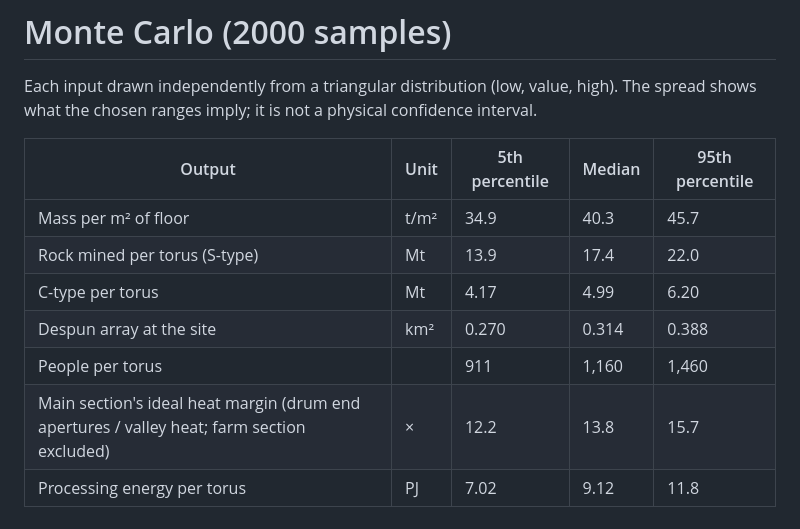
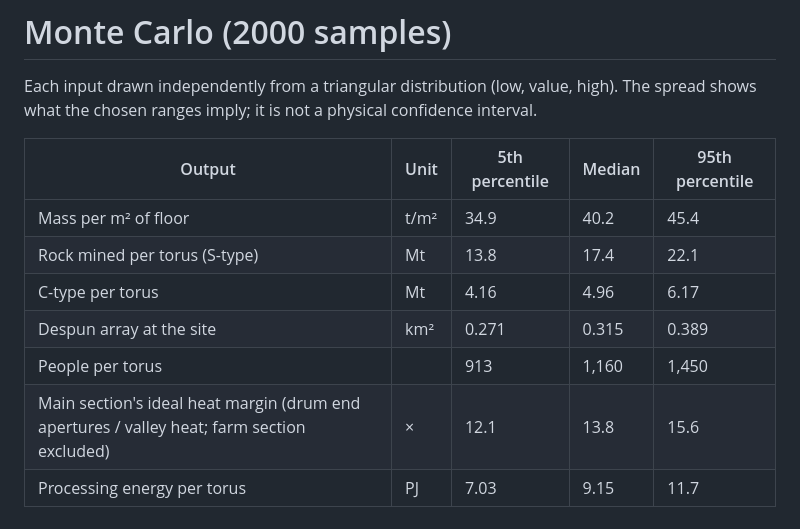
Before and after one commit to vinc/space-habitat, a Markdown page: reports/sensitivity.md, the part around the change. GitHub-like rendering.

```diff
--- a/reports/sensitivity.md
+++ b/reports/sensitivity.md
@@ -121,13 +121,13 @@ Each input drawn independently from a triangular distribution (low, value, high)
 
 | Output | Unit | 5th percentile | Median | 95th percentile |
 |---|---|---|---|---|
-| Mass per m² of floor | t/m² | 34.9 | 40.3 | 45.7 |
-| Rock mined per torus (S-type) | Mt | 13.9 | 17.4 | 22.0 |
-| C-type per torus | Mt | 4.17 | 4.99 | 6.20 |
-| Despun array at the site | km² | 0.270 | 0.314 | 0.388 |
-| People per torus |  | 911 | 1,160 | 1,460 |
-| Main section's ideal heat margin (drum end apertures / valley heat; farm section excluded) | × | 12.2 | 13.8 | 15.7 |
-| Processing energy per torus | PJ | 7.02 | 9.12 | 11.8 |
+| Mass per m² of floor | t/m² | 34.9 | 40.2 | 45.4 |
+| Rock mined per torus (S-type) | Mt | 13.8 | 17.4 | 22.1 |
+| C-type per torus | Mt | 4.16 | 4.96 | 6.17 |
+| Despun array at the site | km² | 0.271 | 0.315 | 0.389 |
+| People per torus |  | 913 | 1,160 | 1,450 |
+| Main section's ideal heat margin (drum end apertures / valley heat; farm section excluded) | × | 12.1 | 13.8 | 15.6 |
+| Processing energy per torus | PJ | 7.03 | 9.15 | 11.7 |
 
 # Farm radiators' reach: `farm_radiator_outer_frac` across its range
 
```
Also changed, not shown: reports/assumptions.md (+6 -0 lines), reports/heat_rejection.md (added, +96 -0 lines).
